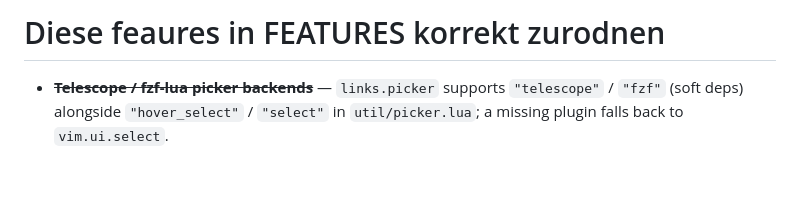
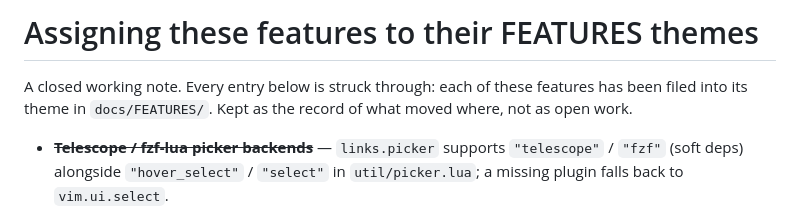
Before and after one commit to StefanBartl/markdown.nvim, a Markdown page: docs/ROADMAP/FEATURE_ASSIGNMENT_DONE.md, the part around the change. GitHub-like rendering; blank space fills up the shorter version.

```diff
--- a/docs/FEATURES/NOCH_AUFTEILEN.md
+++ b/docs/ROADMAP/FEATURE_ASSIGNMENT_DONE.md
@@ -1,4 +1,9 @@
-# Diese feaures in FEATURES korrekt zurodnen
+# Assigning these features to their FEATURES themes
+
+A closed working note. Every entry below is struck through: each of these
+features has been filed into its theme in `docs/FEATURES/`. Kept as the record
+of what moved where, not as open work.
+
 
 - ~~**Telescope / fzf-lua picker backends**~~ — `links.picker` supports
   `"telescope"` / `"fzf"` (soft deps) alongside `"hover_select"` / `"select"`
```
Also changed, not shown: docs/WORKFLOW.md (+71 -0 lines).
